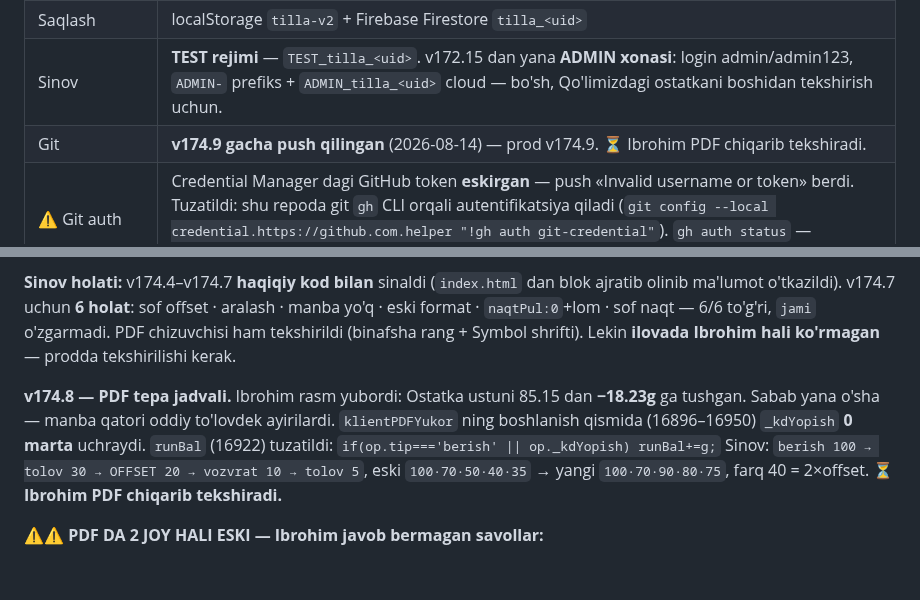
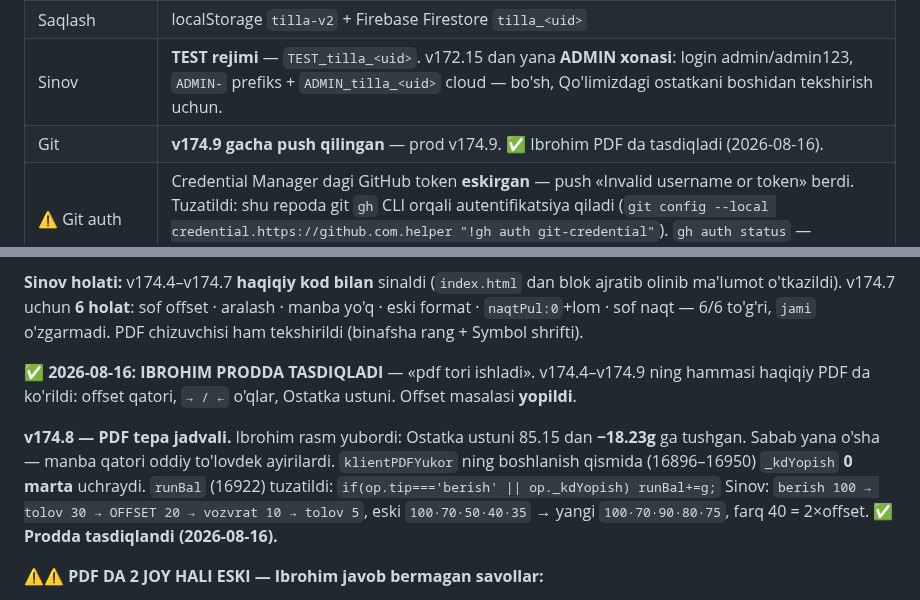
Before and after one commit to ibrohimcyborg/Tilla-ERP, a Markdown page: DAVOM.md, 2 parts joined by grey strips. Drawn GitHub-style; blank space fills up the shorter version.

Commit message:
DAVOM.md — offset masalasi yopildi: Ibrohim v174.4-v174.9 ni prodda PDF da tasdiqladi
Co-Authored-By: Claude Opus 5 <noreply@anthropic.com>

```diff
--- a/DAVOM.md
+++ b/DAVOM.md
@@ -17,7 +17,7 @@
 | Deploy | tilla-erp.vercel.app (GitHub: ibrohimcyborg) |
 | Saqlash | localStorage `tilla-v2` + Firebase Firestore `tilla_<uid>` |
 | Sinov | **TEST rejimi** — `TEST_tilla_<uid>`. v172.15 dan yana **ADMIN xonasi**: login admin/admin123, `ADMIN-` prefiks + `ADMIN_tilla_<uid>` cloud — bo'sh, Qo'limizdagi ostatkani boshidan tekshirish uchun. |
-| Git | **v174.9 gacha push qilingan** (2026-08-14) — prod v174.9. ⏳ Ibrohim PDF chiqarib tekshiradi. |
+| Git | **v174.9 gacha push qilingan** — prod v174.9. ✅ Ibrohim PDF da tasdiqladi (2026-08-16). |
 | ⚠ Git auth | Credential Manager dagi GitHub token **eskirgan** — push «Invalid username or token» berdi. Tuzatildi: shu repoda git `gh` CLI orqali autentifikatsiya qiladi (`git config --local credential.https://github.com.helper "!gh auth git-credential"`). `gh auth status` — `ibrohimcyborg`, `repo` huquqi bor. Push yana ishlamasa avval `gh auth status` ni tekshir. |
 | **Ombor (BIZDA)** | **v172.26 dan TARIXDAN hisoblanadi** — `turOstMap()` / `turOst(zNom,tNom)`, yagona qoida `_ostDelta(op, klientTomon)` da. `t.ostatka` endi hech qayerda KO'RSATILMAYDI (18 joy o'tkazildi: bosh ekran, zavod, tur paneli, berish/vozvrat/sotuv modallari, tekshiruv, chiqim, zapros, birlashtirish, kassa snapshot). 🔧 «Ostatkani qayta tiklash» + `ostatkaQaytaTiklaOch` + `ostatkaHisobla` O'CHIRILDI. Kesh `_ostKesh`, tozalanadi: `save()`, amal-sinxron listener, `cloudYuklab`. `qoldData` ham `_ostDelta` ni chaqiradi → 1:1 konstruksiyadan. |
 | **Qo'limizdagi ostatka** | **B usuli (v172.14)** — hafta boshi TARIXDAN hisoblanadi, `t.ostatka` o'qilmaydi. Qator tartibi: bosh → +kirimlar → +klient vozvrat (umumiy) → JAMI → −berish (umumiy) → −zavod vozvrat → qolgan. C bosqich (dushanba skan langari) PLAN.md da. |
@@ -111,7 +111,11 @@ olardi, ya'ni manba bor bo'lsa ham manzil nomini yozib qo'yishi mumkin edi.
 blok ajratib olinib ma'lumot o'tkazildi). v174.7 uchun **6 holat**: sof offset ·
 aralash · manba yo'q · eski format · `naqtPul:0`+lom · sof naqt — 6/6 to'g'ri,
 `jami` o'zgarmadi. PDF chizuvchisi ham tekshirildi (binafsha rang + Symbol
-shrifti). Lekin **ilovada Ibrohim hali ko'rmagan** — prodda tekshirilishi kerak.
+shrifti).
+
+✅ **2026-08-16: IBROHIM PRODDA TASDIQLADI** — «pdf tori ishladi». v174.4–v174.9
+ning hammasi haqiqiy PDF da ko'rildi: offset qatori, `→ / ←` o'qlar, Ostatka
+ustuni. Offset masalasi **yopildi**.
 
 **v174.8 — PDF tepa jadvali.** Ibrohim rasm yubordi: Ostatka ustuni 85.15 dan
 **−18.23g** ga tushgan. Sabab yana o'sha — manba qatori oddiy to'lovdek
@@ -120,7 +124,7 @@ ayirilardi. `klientPDFYukor` ning boshlanish qismida (16896–16950) `_kdYopish`
 `if(op.tip==='berish' || op._kdYopish) runBal+=g;`
 Sinov: `berish 100 → tolov 30 → OFFSET 20 → vozvrat 10 → tolov 5`,
 eski `100·70·50·40·35` → yangi `100·70·90·80·75`, farq 40 = 2×offset.
-⏳ **Ibrohim PDF chiqarib tekshiradi.**
+✅ **Prodda tasdiqlandi (2026-08-16).**
 
 ⚠⚠ **PDF DA 2 JOY HALI ESKI — Ibrohim javob bermagan savollar:**
 
```
Also changed, not shown: other parts of DAVOM.md (+1 -1 lines).
